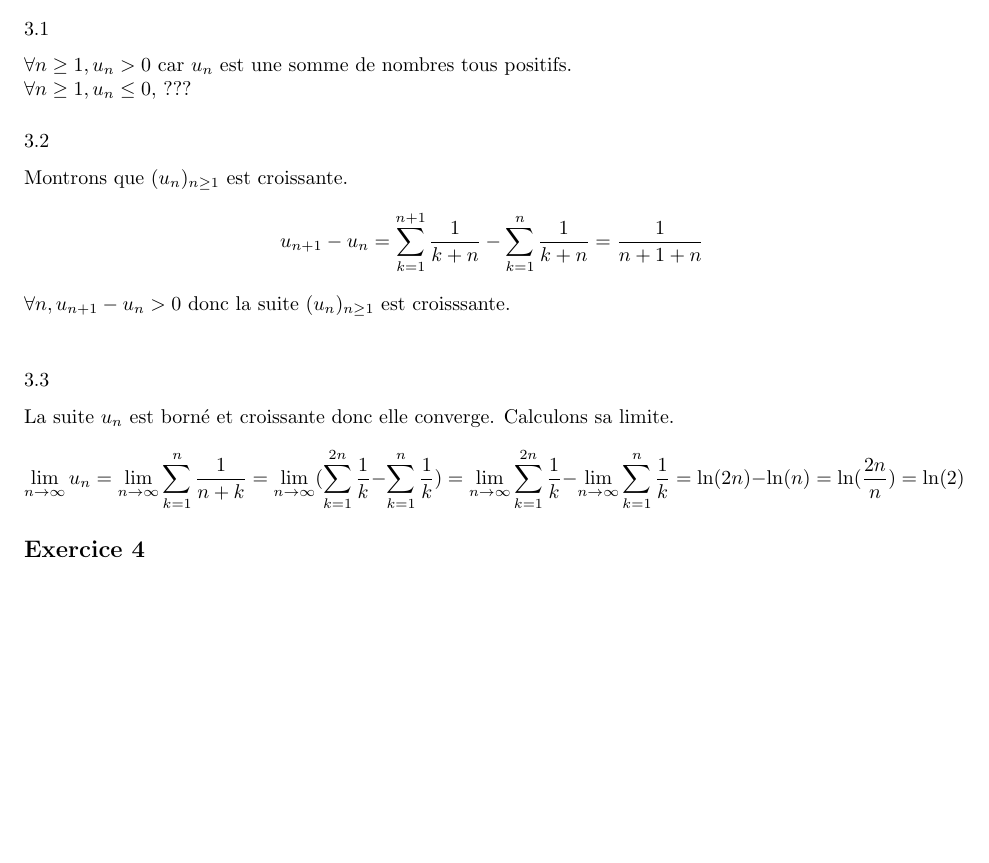
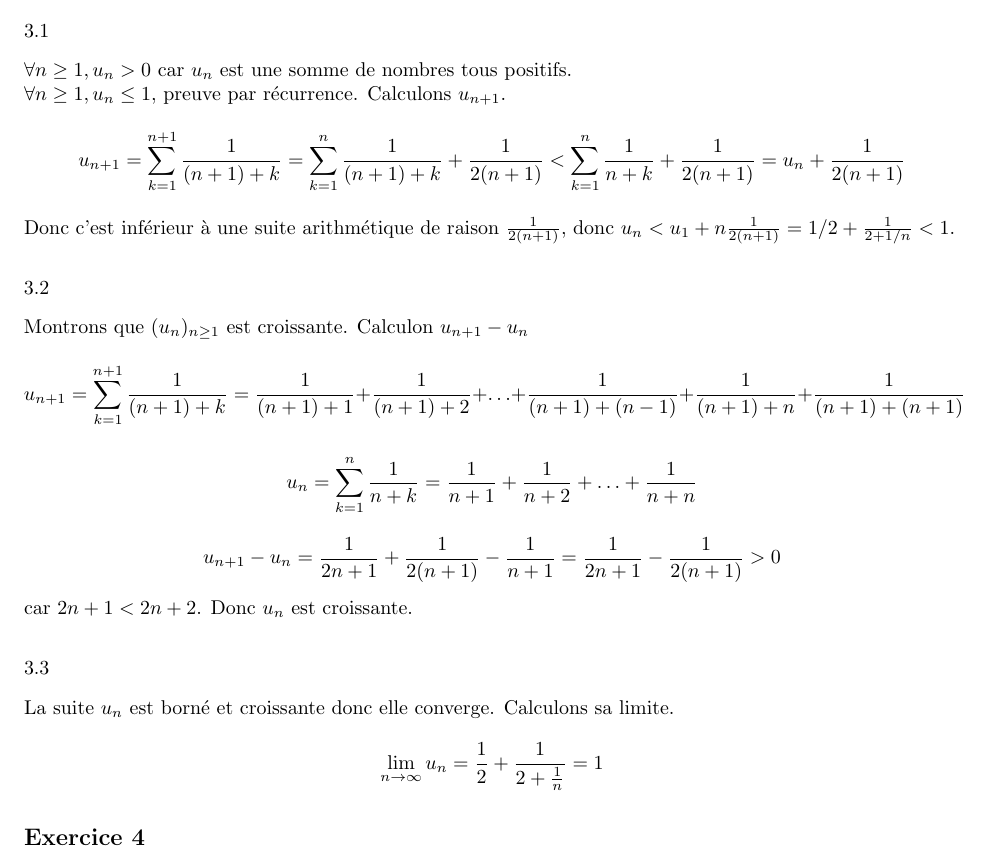
Before and after one commit to PAYRAULT/MPI, a LaTeX book (MEU201/TD/TD2_sol.tex): part of page 3 of 3 before the commit and part of page 3 of 4 after it, cut so that both start at the same text, the shorter picture padded with empty space. Compiled offline with pdfLaTeX.

Commit message:
MEU201, TD2, exercice 3

```diff
--- a/MEU201/TD/TD2_sol.tex
+++ b/MEU201/TD/TD2_sol.tex
@@ -129,18 +129,21 @@ Donc les deux suites $(u_n)_{n\geq1}$ et $(v_n)_{n\geq1}$ sont adjacentes.
 \subsection*{Exercice 3}
 \subsubsection*{$3.1$}
 $\forall n\geq 1, u_n > 0$ car $u_n$ est une somme de nombres tous positifs.\\
-$\forall n\geq 1, u_n \leq 0$, ???
-
+$\forall n\geq 1, u_n \leq 1$, preuve par r\'ecurrence. Calculons $u_{n+1}$.
+$$u_{n+1}=\sum_{k=1}^{n+1}\frac{1}{(n+1)+k} = \sum_{k=1}^{n}\frac{1}{(n+1)+k} + \frac{1}{2(n+1)} < \sum_{k=1}^{n}\frac{1}{n+k} + \frac{1}{2(n+1)} = u_n + \frac{1}{2(n+1)}$$
+Donc c'est inf\'erieur \`a une suite arithm\'etique de raison $\frac{1}{2(n+1)}$, donc $u_n<u_1+n\frac{1}{2(n+1)}= 1/2+\frac{1}{2+1/n} < 1$.
 
 \subsubsection*{$3.2$}
-Montrons que $(u_n)_{n\geq1}$ est croissante.
-$$u_{n+1} - u_{n} = \sum_{k=1}^{n+1}\frac{1}{k+n} - \sum_{k=1}^{n}\frac{1}{k+n} = \frac{1}{n+1+n}$$
-$\forall n, u_{n+1} - u_{n} > 0$ donc la suite $(u_n)_{n\geq1}$ est croisssante.\\
-
+Montrons que $(u_n)_{n\geq1}$ est croissante. Calculon $u_{n+1} - u_{n}$
+$$u_{n+1} = \sum_{k=1}^{n+1}\frac{1}{(n+1)+k}=\frac{1}{(n+1)+1}+\frac{1}{(n+1)+2}+\ldots+\frac{1}{(n+1)+(n-1)}+\frac{1}{(n+1)+n}+\frac{1}{(n+1)+(n+1)}$$
+$$u_{n} = \sum_{k=1}^{n}\frac{1}{n+k}=\frac{1}{n+1}+\frac{1}{n+2}+\ldots+\frac{1}{n+n}$$
+$$u_{n+1} - u_{n} = \frac{1}{2n+1}+\frac{1}{2(n+1)}-\frac{1}{n+1} = \frac{1}{2n+1}-\frac{1}{2(n+1)} >0$$
+car $2n+1 < 2n+2$.
+Donc $u_n$ est croissante.
 
 \subsubsection*{$3.3$}
 La suite $u_n$ est born\'e et croissante donc elle converge. Calculons sa limite.
-$$\lim_{n\to\infty} u_n = \lim_{n\to\infty} \sum_{k=1}^{n} \frac{1}{n+k} =  \lim_{n\to\infty} (\sum_{k=1}^{2n}\frac{1}{k} - \sum_{k=1}^{n} \frac{1}{k}) = \lim_{n\to\infty} \sum_{k=1}^{2n}\frac{1}{k} - \lim_{n\to\infty} \sum_{k=1}^{n} \frac{1}{k} = \ln(2n) - \ln(n) = \ln(\frac{2n}{n}) = \ln(2)$$
+$$\lim_{n\to\infty} u_n = \frac{1}{2}+\frac{1}{2+\frac{1}{n}} = 1$$
 
 
 \subsection*{Exercice 4}
```
Also changed, not shown: MEU201/TD/TD2_sol.pdf.
